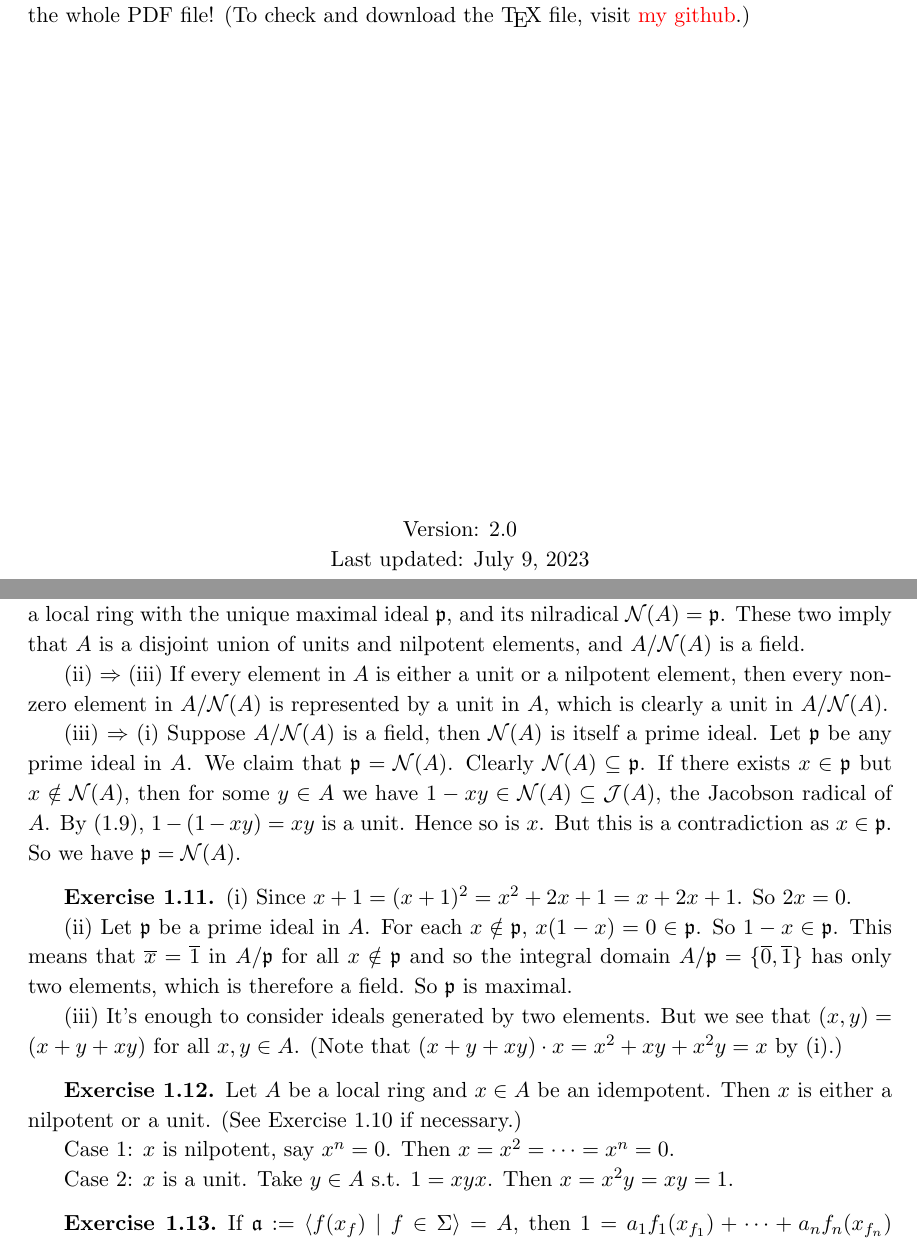
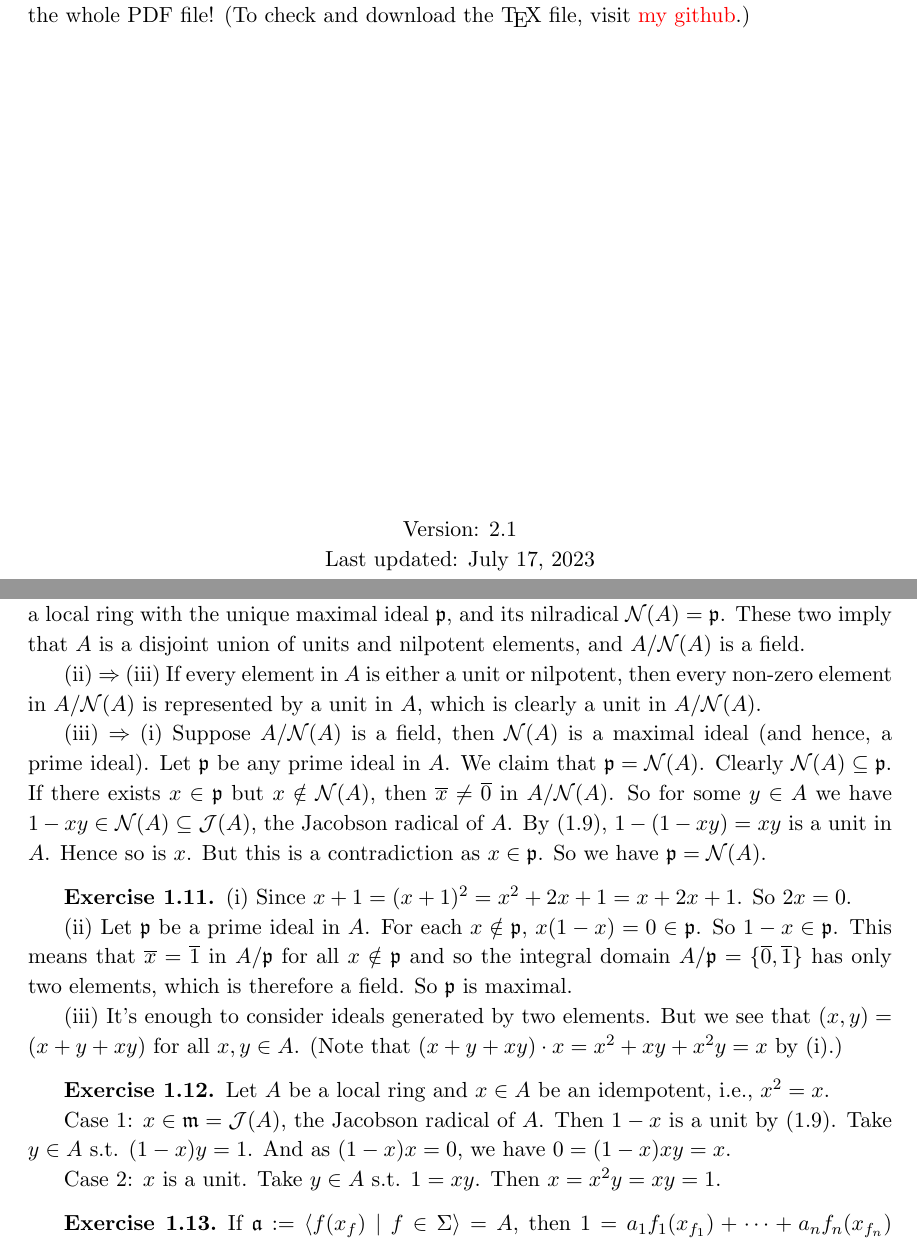
Before and after one commit to bettertimo/introduction-to-commutative-algebra-solutions, a LaTeX thesis (A&M.tex, which reads Chapter/01.tex): two parts of pages 1 and 10 of 25, joined at a grey line, cut so that both start at the same text. Compiled offline with pdfLaTeX.

Commit message:
1.10, 1.12

```diff
--- a/A&M.tex
+++ b/A&M.tex
@@ -217,8 +217,8 @@ This is a partial solution guide to the exercises from the book \textit{Introduc
 \begin{center}
 \vfill
 
-Version: 2.0 \\
-Last updated: July 9, 2023
+Version: 2.1 \\
+Last updated: July 17, 2023
 \end{center}
 
 \end{titlepage}
--- a/Chapter/01.tex
+++ b/Chapter/01.tex
@@ -145,9 +145,9 @@ Since we already have $r(\afk)\spe\afk$, so $r(\afk)=\afk$.
 
 (i) $\Rightarrow$ (ii) and (i) $\Rightarrow$ (iii) If $A$ has exactly one prime ideal $\pfk$, then $A$ is a local ring with the unique maximal ideal $\pfk$, and its nilradical $\Ncal(A)=\pfk$. These two imply that $A$ is a disjoint union of units and nilpotent elements, and $A/\Ncal(A)$ is a field.
 
-(ii) $\Rightarrow$ (iii) If every element in $A$ is either a unit or a nilpotent element, then every non-zero element in $A/\Ncal(A)$ is represented by a unit in $A$, which is clearly a unit in $A/\Ncal(A)$.
+(ii) $\Rightarrow$ (iii) If every element in $A$ is either a unit or nilpotent, then every non-zero element in $A/\Ncal(A)$ is represented by a unit in $A$, which is clearly a unit in $A/\Ncal(A)$.
 
-(iii) $\Rightarrow$ (i) Suppose $A/\Ncal(A)$ is a field, then $\Ncal(A)$ is itself a prime ideal. Let $\pfk$ be any prime ideal in $A$. We claim that $\pfk=\Ncal(A)$. Clearly $\Ncal(A) \sbe \pfk$. If there exists $x\in\pfk$ but $x\notin\Ncal(A)$, then for some $y\in A$ we have $1-xy\in\Ncal(A) \sbe \Jcal(A)$, the Jacobson radical of $A$. By (1.9), $1-(1-xy) = xy$ is a unit. Hence so is $x$. But this is a contradiction as $x\in\pfk$. So we have $\pfk=\Ncal(A)$.
+(iii) $\Rightarrow$ (i) Suppose $A/\Ncal(A)$ is a field, then $\Ncal(A)$ is a maximal ideal (and hence, a prime ideal). Let $\pfk$ be any prime ideal in $A$. We claim that $\pfk=\Ncal(A)$. Clearly $\Ncal(A) \sbe \pfk$. If there exists $x\in\pfk$ but $x\notin\Ncal(A)$, then $\ovl{x} \neq \ovl{0}$ in $A/\Ncal(A)$. So for some $y\in A$ we have $1-xy\in\Ncal(A) \sbe \Jcal(A)$, the Jacobson radical of $A$. By (1.9), $1-(1-xy) = xy$ is a unit in $A$. Hence so is $x$. But this is a contradiction as $x\in\pfk$. So we have $\pfk=\Ncal(A)$.
 
 \subsection*{Exercise 1.11}
 
@@ -159,11 +159,11 @@ Since we already have $r(\afk)\spe\afk$, so $r(\afk)=\afk$.
 
 \subsection*{Exercise 1.12}
 
-Let $A$ be a local ring and $x\in A$ be an idempotent. Then $x$ is either a nilpotent or a unit. (See Exercise 1.10 if necessary.)
+Let $A$ be a local ring and $x\in A$ be an idempotent, i.e., $x^2=x$.
 
-Case 1: $x$ is nilpotent, say $x^n=0$. Then $x=x^2=\cdots=x^n=0$.
+Case 1: $x \in \mfk = \Jcal(A)$, the Jacobson radical of $A$. Then $1-x$ is a unit by (1.9). Take $y\in A$ s.t. $(1-x)y = 1$. And as $(1-x)x=0$, we have $0 = (1-x)xy = x$.
 
-Case 2: $x$ is a unit. Take $y\in A$ s.t. $1=xyx$. Then $x=x^2y=xy=1$.
+Case 2: $x$ is a unit. Take $y\in A$ s.t. $1=xy$. Then $x=x^2y=xy=1$.
 
 \subsection*{Exercise 1.13}
 
```
